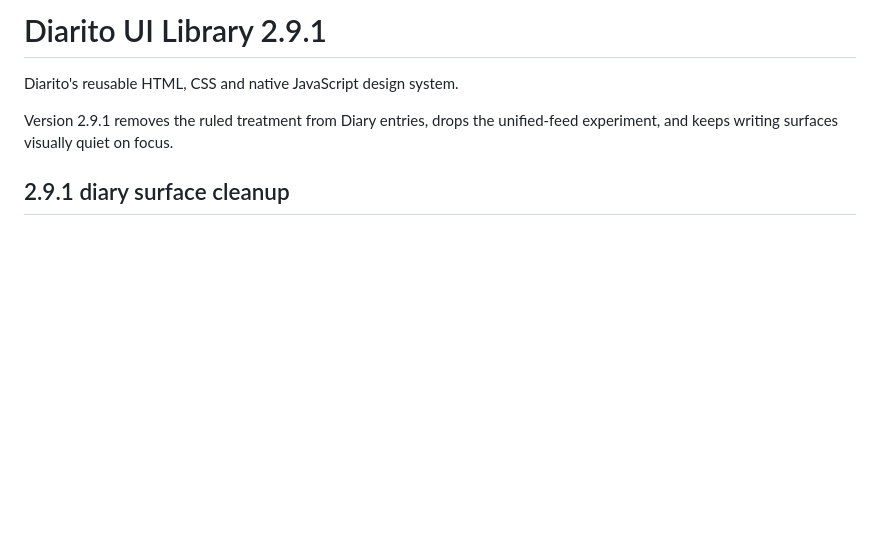
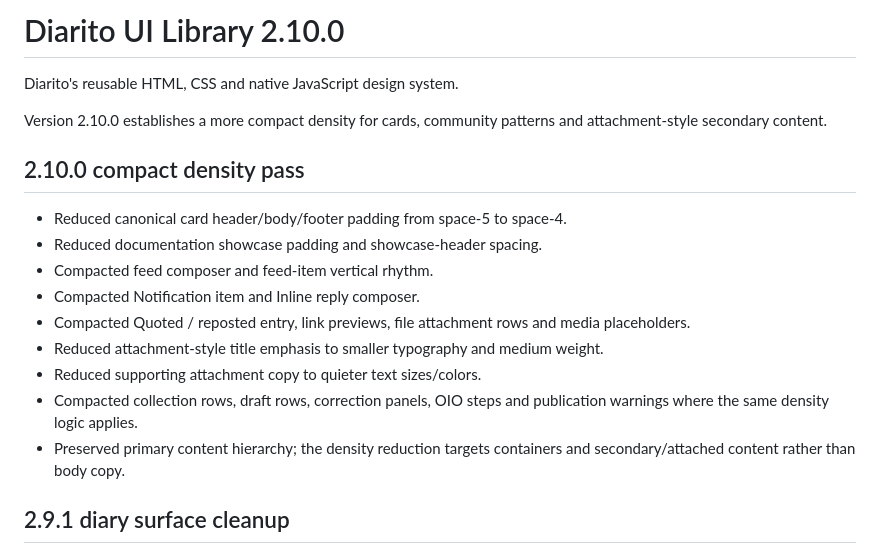
Before and after one commit to nickramen/diarito-ui, a Markdown page: README.md, the part around the change. Rendered like a GitHub page; blank space fills up the shorter version.

Commit message:
docs: document 2.10.0 density pass

```diff
--- a/README.md
+++ b/README.md
@@ -1,8 +1,8 @@
-# Diarito UI Library 2.9.1
+# Diarito UI Library 2.10.0
 
 Diarito's reusable HTML, CSS and native JavaScript design system.
 
-Version 2.9.1 removes the ruled treatment from Diary entries, drops the unified-feed experiment, and keeps writing surfaces visually quiet on focus.
+Version 2.10.0 establishes a more compact density for cards, community patterns and attachment-style secondary content.
 
 
 
@@ -13,6 +13,18 @@ Version 2.9.1 removes the ruled treatment from Diary entries, drops the unified-
 
 
 
+
+## 2.10.0 compact density pass
+
+- Reduced canonical card header/body/footer padding from space-5 to space-4.
+- Reduced documentation showcase padding and showcase-header spacing.
+- Compacted feed composer and feed-item vertical rhythm.
+- Compacted Notification item and Inline reply composer.
+- Compacted Quoted / reposted entry, link previews, file attachment rows and media placeholders.
+- Reduced attachment-style title emphasis to smaller typography and medium weight.
+- Reduced supporting attachment copy to quieter text sizes/colors.
+- Compacted collection rows, draft rows, correction panels, OIO steps and publication warnings where the same density logic applies.
+- Preserved primary content hierarchy; the density reduction targets containers and secondary/attached content rather than body copy.
 
 ## 2.9.1 diary surface cleanup
 
```
